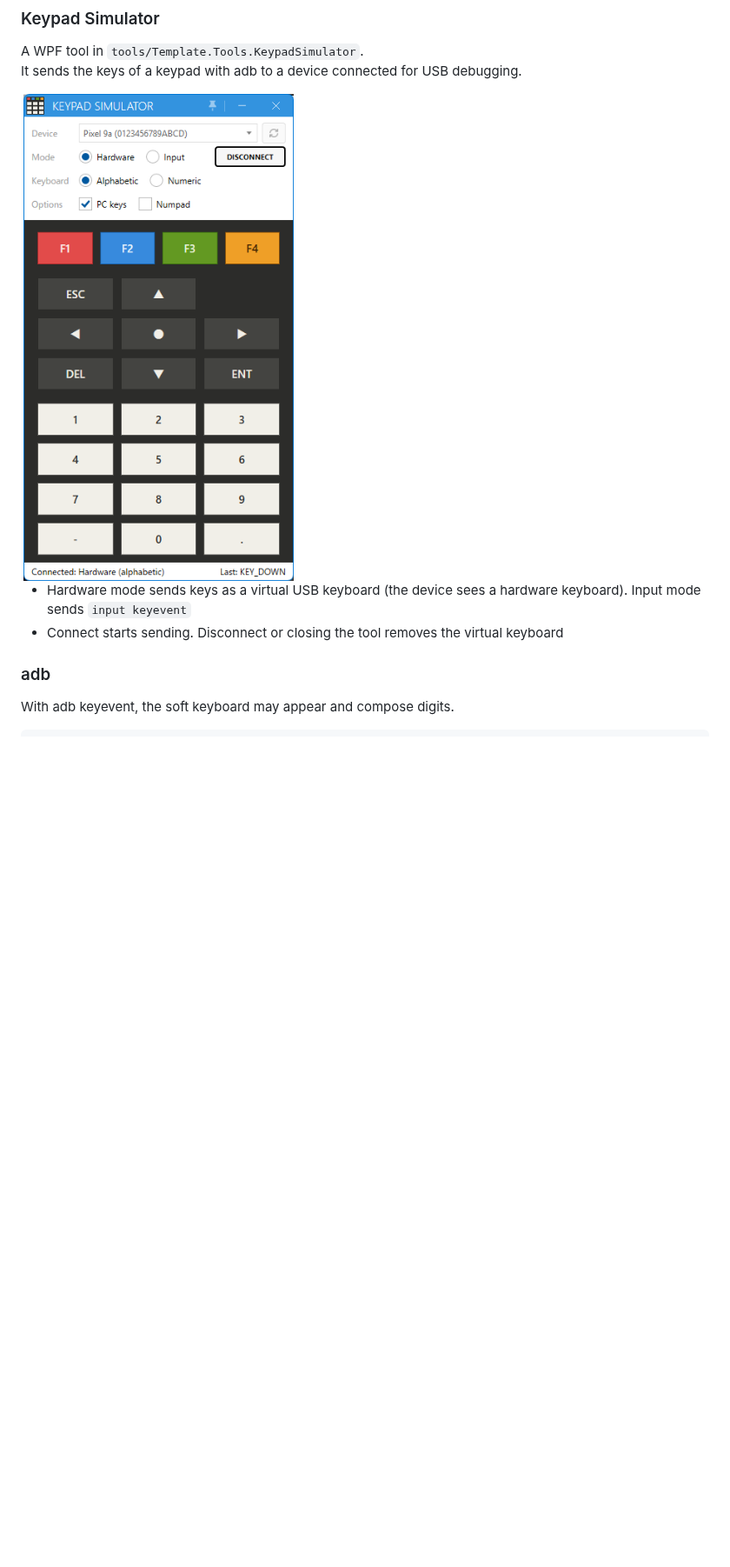
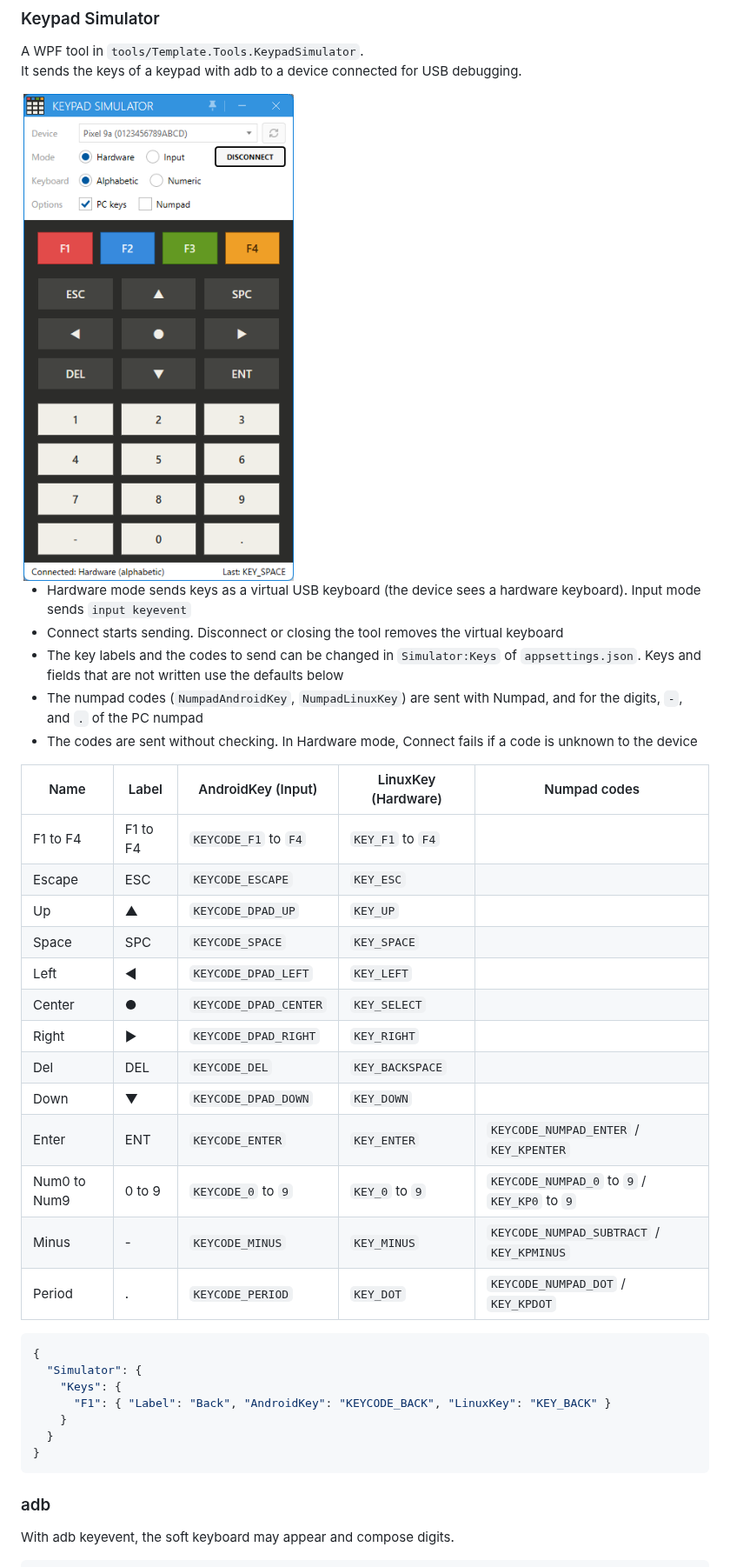
Before and after one commit to usausa/template-maui-keyboard, a Markdown page: README.md, the part around one of its changes. Shown at 87% size. Drawn GitHub-style; pictures changed too: Document/Images/KeypadSimulator.png; blank space fills up the shorter version.

````diff
--- a/README.md
+++ b/README.md
@@ -194,6 +194,35 @@ It sends the keys of a keypad with adb to a device connected for USB debugging.
 
 - Hardware mode sends keys as a virtual USB keyboard (the device sees a hardware keyboard). Input mode sends `input keyevent`
 - Connect starts sending. Disconnect or closing the tool removes the virtual keyboard
+- The key labels and the codes to send can be changed in `Simulator:Keys` of `appsettings.json`. Keys and fields that are not written use the defaults below
+- The numpad codes (`NumpadAndroidKey`, `NumpadLinuxKey`) are sent with Numpad, and for the digits, `-`, and `.` of the PC numpad
+- The codes are sent without checking. In Hardware mode, Connect fails if a code is unknown to the device
+
+| Name | Label | AndroidKey (Input) | LinuxKey (Hardware) | Numpad codes |
+|---|---|---|---|---|
+| F1 to F4 | F1 to F4 | `KEYCODE_F1` to `F4` | `KEY_F1` to `F4` | |
+| Escape | ESC | `KEYCODE_ESCAPE` | `KEY_ESC` | |
+| Up | ▲ | `KEYCODE_DPAD_UP` | `KEY_UP` | |
+| Space | SPC | `KEYCODE_SPACE` | `KEY_SPACE` | |
+| Left | ◀ | `KEYCODE_DPAD_LEFT` | `KEY_LEFT` | |
+| Center | ● | `KEYCODE_DPAD_CENTER` | `KEY_SELECT` | |
+| Right | ▶ | `KEYCODE_DPAD_RIGHT` | `KEY_RIGHT` | |
+| Del | DEL | `KEYCODE_DEL` | `KEY_BACKSPACE` | |
+| Down | ▼ | `KEYCODE_DPAD_DOWN` | `KEY_DOWN` | |
+| Enter | ENT | `KEYCODE_ENTER` | `KEY_ENTER` | `KEYCODE_NUMPAD_ENTER` / `KEY_KPENTER` |
+| Num0 to Num9 | 0 to 9 | `KEYCODE_0` to `9` | `KEY_0` to `9` | `KEYCODE_NUMPAD_0` to `9` / `KEY_KP0` to `9` |
+| Minus | - | `KEYCODE_MINUS` | `KEY_MINUS` | `KEYCODE_NUMPAD_SUBTRACT` / `KEY_KPMINUS` |
+| Period | . | `KEYCODE_PERIOD` | `KEY_DOT` | `KEYCODE_NUMPAD_DOT` / `KEY_KPDOT` |
+
+```json
+{
+  "Simulator": {
+    "Keys": {
+      "F1": { "Label": "Back", "AndroidKey": "KEYCODE_BACK", "LinuxKey": "KEY_BACK" }
+    }
+  }
+}
+```
 
 ### adb
 
````
Also changed, not shown: other parts of README.md (+4 -2 lines), README.ja.md (+33 -2 lines), 13 other files.
